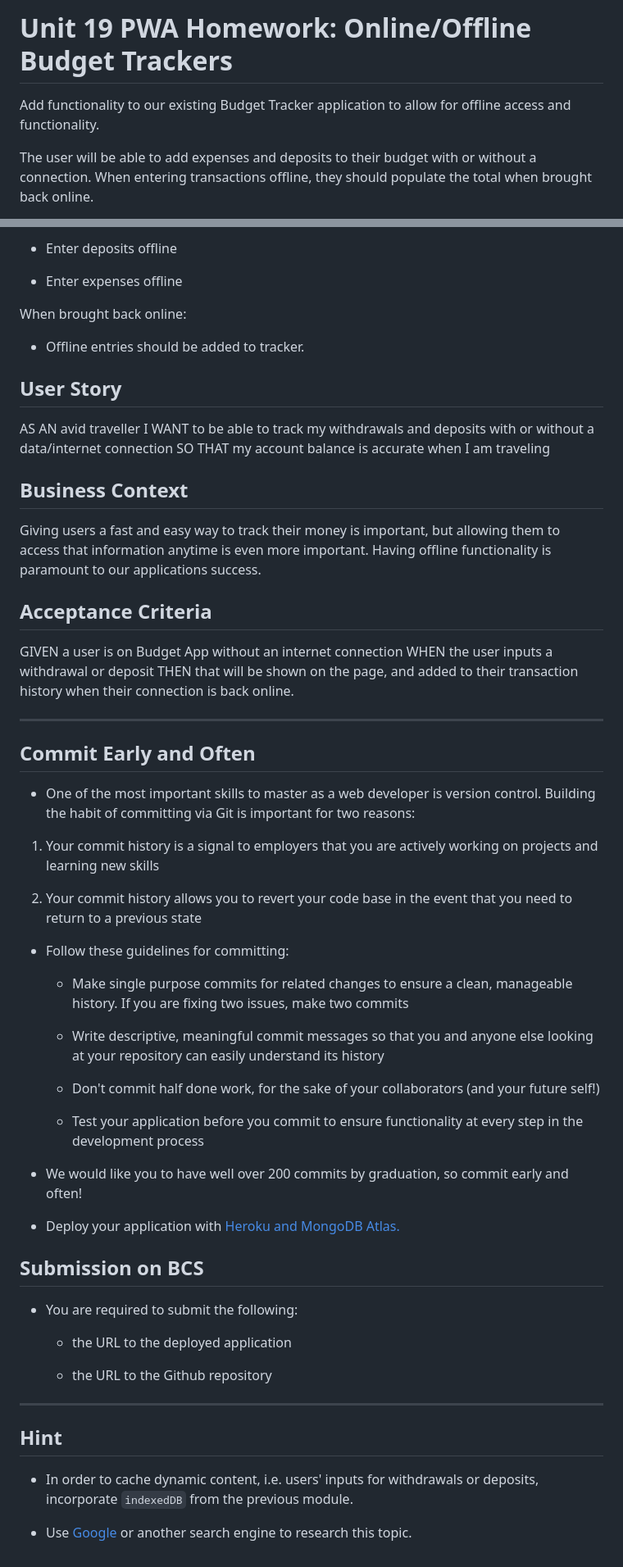
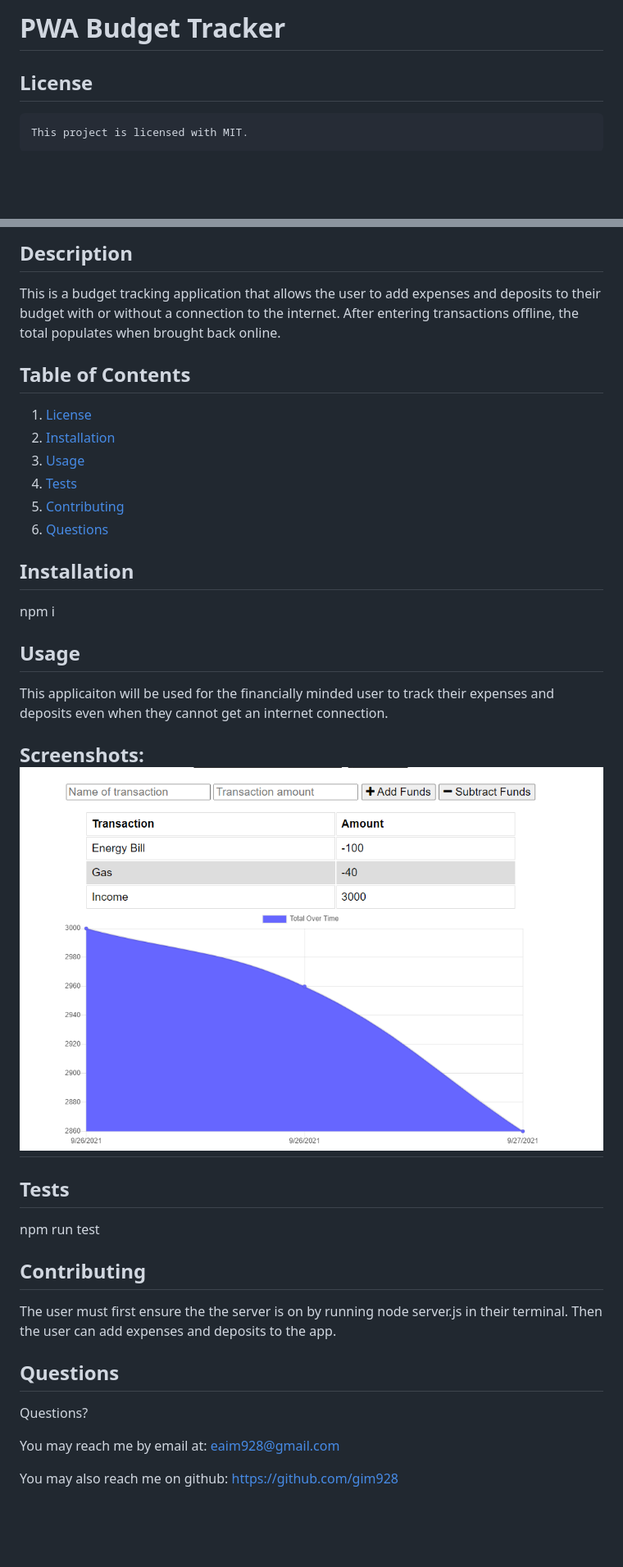
Before and after one commit to gim928/online-offiline-budget-trackers, a Markdown page: README.md, 2 parts joined by grey strips. Shown: that part at 82% size. GitHub-like rendering; pictures changed too: Screenshot.png (added); blank space fills up the shorter version.

```diff
--- a/README.md
+++ b/README.md
@@ -1,6 +1,6 @@
-# Unit 19 PWA Homework: Online/Offline Budget Trackers
+# PWA Budget Tracker
 
-Add functionality to our existing Budget Tracker application to allow for offline access and functionality.
+## License
 
-The user will be able to add expenses and deposits to their budget with or without a connection. When entering transactions offline, they should populate the total when brought back online.
+    This project is licensed with MIT.
 
@@ -8,63 +8,39 @@ Offline Functionality:
 
-  * Enter deposits offline
+## Description
 
-  * Enter expenses offline
+This is a budget tracking application that allows the user to add expenses and deposits to their budget with or without a connection to the internet. After entering transactions offline, the total populates when brought back online.
 
-When brought back online:
+## Table of Contents
 
-  * Offline entries should be added to tracker.
+1. [License](#license)
+2. [Installation](#installation)
+3. [Usage](#usage)
+4. [Tests](#tests)
+5. [Contributing](#contributing)
+6. [Questions](#questions)
 
-## User Story
-AS AN avid traveller
-I WANT to be able to track my withdrawals and deposits with or without a data/internet connection
-SO THAT my account balance is accurate when I am traveling
+## Installation
 
-## Business Context
+npm i
 
-Giving users a fast and easy way to track their money is important, but allowing them to access that information anytime is even more important. Having offline functionality is paramount to our applications success.
+## Usage
 
+This applicaiton will be used for the financially minded user to track their expenses and deposits even when they cannot get an internet connection.
 
-## Acceptance Criteria
-GIVEN a user is on Budget App without an internet connection
-WHEN the user inputs a withdrawal or deposit
-THEN that will be shown on the page, and added to their transaction history when their connection is back online.
+## Screenshots: ![screenshot](./Screenshot.png)
 
-- - -
+## Tests
 
-## Commit Early and Often
+npm run test
 
-* One of the most important skills to master as a web developer is version control. Building the habit of committing via Git is important for two reasons:
+## Contributing
 
-1. Your commit history is a signal to employers that you are actively working on projects and learning new skills
+The user must first ensure the the server is on by running node server.js in their terminal. Then the user can add expenses and deposits to the app.
 
-2. Your commit history allows you to revert your code base in the event that you need to return to a previous state
+## Questions
 
-* Follow these guidelines for committing:
+Questions?
 
-  * Make single purpose commits for related changes to ensure a clean, manageable history. If you are fixing two issues, make two commits
+You may reach me by email at: <eaim928@gmail.com>
 
-  * Write descriptive, meaningful commit messages so that you and anyone else looking at your repository can easily understand its history
-
-  * Don't commit half done work, for the sake of your collaborators (and your future self!)
-
-  * Test your application before you commit to ensure functionality at every step in the development process
-
-* We would like you to have well over 200 commits by graduation, so commit early and often!
-
-* Deploy your application with [Heroku and MongoDB Atlas.](../04-Important/MongoAtlas-Deploy.md)
-
-## Submission on BCS
-
-* You are required to submit the following:
-
-  * the URL to the deployed application
-
-  * the URL to the Github repository
-
-- - -
-
-## Hint
-
-* In order to cache dynamic content, i.e. users' inputs for withdrawals or deposits, incorporate `indexedDB` from the previous module.
-
-* Use [Google](https://www.google.com) or another search engine to research this topic.
+You may also reach me on github: <https://github.com/gim928>
```
Also changed, not shown: other parts of README.md (+1 -1 lines), 3 other files.
